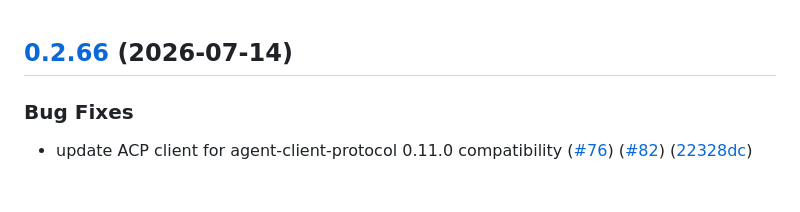
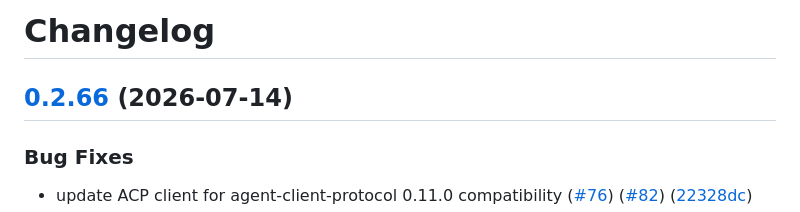
Before and after one commit to meridianlabs-ai/inspect_swe, a Markdown page: CHANGELOG.md, the part around the change. Rendered like a GitHub page; blank space fills up the shorter version.

Commit message:
docs: add Changelog title so release-please inserts new sections at the top (#84)
Permanent fix for the changelog mis-ordering quirk (new release sections
landing *below* the previous one).

Root cause, verified in release-please's source: the changelog updater
inserts the new section before the first version header **preceded by a
newline** (`\n###? v?[0-9[]`). A version header on **line 1** never
matches, so the insert lands after it. Repos whose changelogs start with
`# Changelog` (flow/harbor/sandboxes/vscode) have always ordered
correctly; this brings the legacy hand-written changelogs in line by
adding the same title line.

One-line diff; `docs:` so it's hidden from notes and doesn't trigger a
release. If a release PR is open, this merge regenerates it — with the
new section correctly at the top.

🤖 Generated with [Claude Code](https://claude.com/claude-code)

Co-authored-by: Claude Opus 4.8 <noreply@anthropic.com>

```diff
--- a/CHANGELOG.md
+++ b/CHANGELOG.md
@@ -1,3 +1,5 @@
+# Changelog
+
 ## [0.2.66](https://github.com/meridianlabs-ai/inspect_swe/compare/0.2.65...0.2.66) (2026-07-14)
 
 
```
